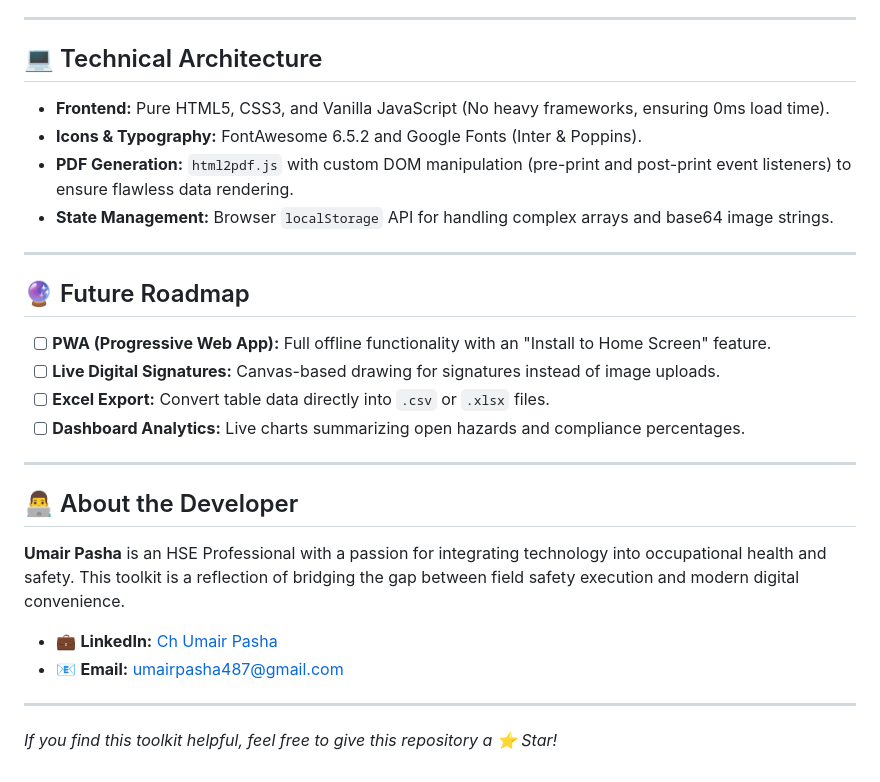
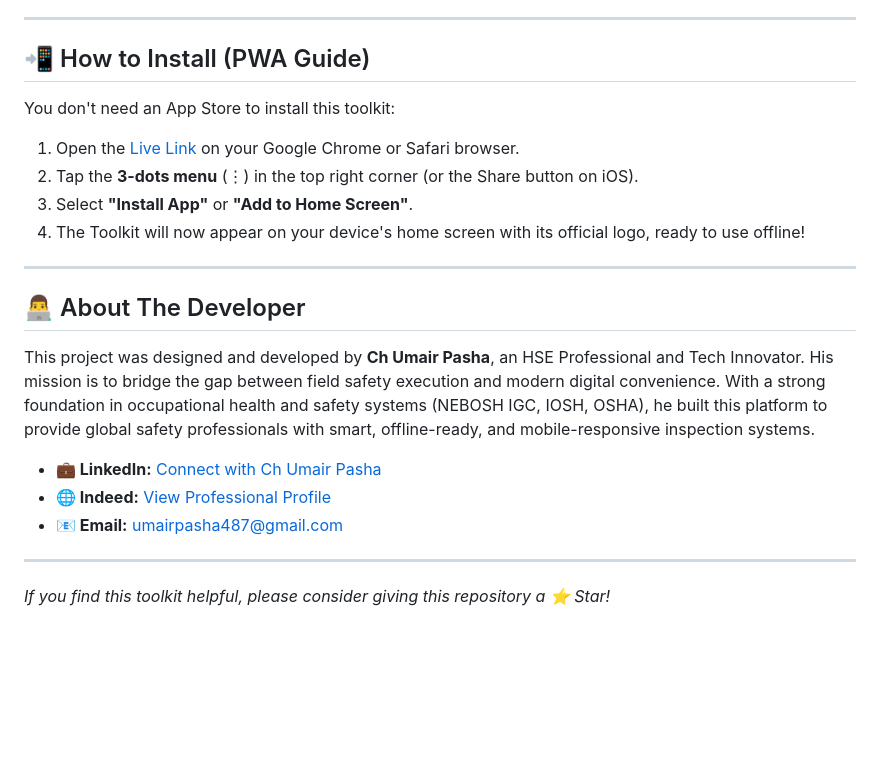
Before and after one commit to UmairPashaa/HSE-Digital-Toolkit, a Markdown page: README.md, the part around one of its changes. Rendered like a GitHub page; blank space fills up the shorter version.

```diff
--- a/README.md
+++ b/README.md
@@ -45,30 +65,22 @@ The toolkit also serves as a central hub for HSE learning, providing direct Goog
 
 ---
 
-## 💻 Technical Architecture
-
-* **Frontend:** Pure HTML5, CSS3, and Vanilla JavaScript (No heavy frameworks, ensuring 0ms load time).
-* **Icons & Typography:** FontAwesome 6.5.2 and Google Fonts (Inter & Poppins).
-* **PDF Generation:** `html2pdf.js` with custom DOM manipulation (pre-print and post-print event listeners) to ensure flawless data rendering.
-* **State Management:** Browser `localStorage` API for handling complex arrays and base64 image strings.
+## 📲 How to Install (PWA Guide)
+You don't need an App Store to install this toolkit:
+1. Open the [Live Link](https://umairpashaa.github.io/HSE-Digital-Toolkit/) on your Google Chrome or Safari browser.
+2. Tap the **3-dots menu** (⋮) in the top right corner (or the Share button on iOS).
+3. Select **"Install App"** or **"Add to Home Screen"**.
+4. The Toolkit will now appear on your device's home screen with its official logo, ready to use offline!
 
 ---
 
-## 🔮 Future Roadmap
+## 👨‍💻 About The Developer
 
-- [ ] **PWA (Progressive Web App):** Full offline functionality with an "Install to Home Screen" feature.
-- [ ] **Live Digital Signatures:** Canvas-based drawing for signatures instead of image uploads.
-- [ ] **Excel Export:** Convert table data directly into `.csv` or `.xlsx` files.
-- [ ] **Dashboard Analytics:** Live charts summarizing open hazards and compliance percentages.
+This project was designed and developed by **Ch Umair Pasha**, an HSE Professional and Tech Innovator. His mission is to bridge the gap between field safety execution and modern digital convenience. With a strong foundation in occupational health and safety systems (NEBOSH IGC, IOSH, OSHA), he built this platform to provide global safety professionals with smart, offline-ready, and mobile-responsive inspection systems.
+
+* **💼 LinkedIn:** [Connect with Ch Umair Pasha](https://www.linkedin.com/in/ch-umair-pasha)
+* **🌐 Indeed:** [View Professional Profile](https://profile.indeed.com/p/muhammadumairp-1rstc24)
+* **📧 Email:** [umairpasha487@gmail.com](mailto:umairpasha487@gmail.com)
 
 ---
-
-## 👨‍💻 About the Developer
-
-**Umair Pasha** is an HSE Professional with a passion for integrating technology into occupational health and safety. This toolkit is a reflection of bridging the gap between field safety execution and modern digital convenience.
-
-* 💼 **LinkedIn:** [Ch Umair Pasha](https://www.linkedin.com/in/ch-umair-pasha)
-* 📧 **Email:** umairpasha487@gmail.com
-
----
-*If you find this toolkit helpful, feel free to give this repository a ⭐ Star!*
+*If you find this toolkit helpful, please consider giving this repository a ⭐ Star!*
```
Also changed, not shown: other parts of README.md (+44 -24 lines).
